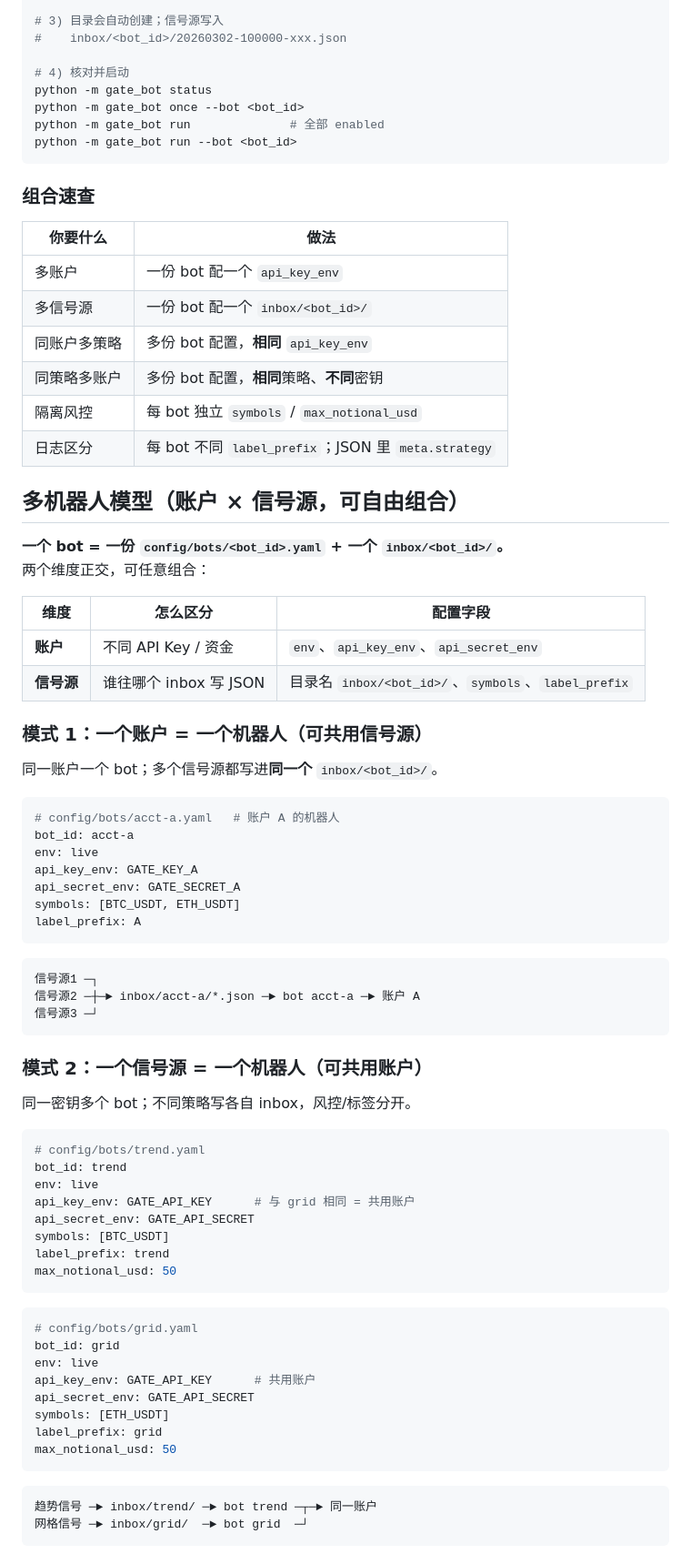
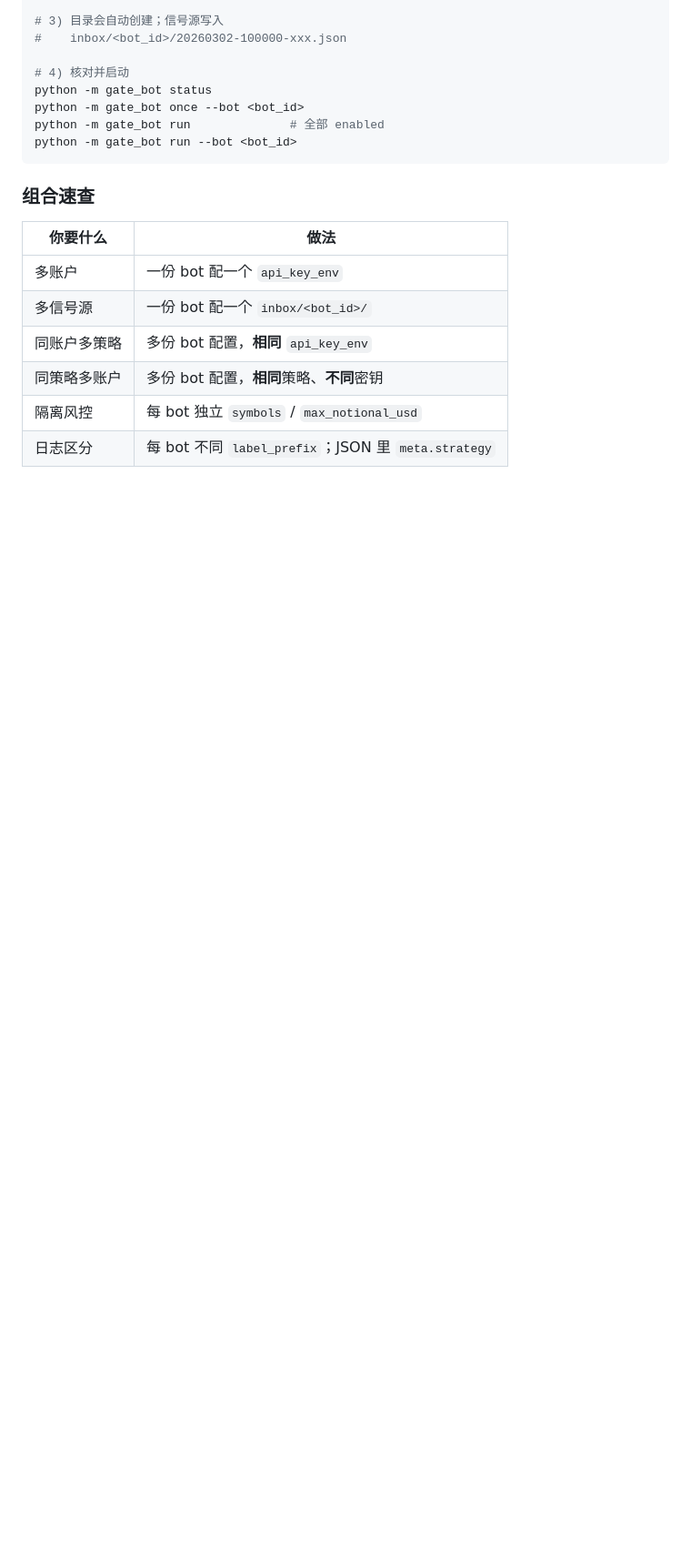
Before and after one commit to 3322848883/Omni-coreAI, a Markdown page: README.md, the part around one of its changes. Shown at 91% size. Drawn GitHub-style; blank space fills up the shorter version.

Commit message:
docs: add AGENTS.md entry and dedupe multi-bot README section

````diff
--- a/README.md
+++ b/README.md
@@ -441,64 +454,3 @@ python -m gate_bot run --bot <bot_id>
 | 隔离风控 | 每 bot 独立 `symbols` / `max_notional_usd` |
 | 日志区分 | 每 bot 不同 `label_prefix`；JSON 里 `meta.strategy` |
 
-## 多机器人模型（账户 × 信号源，可自由组合）
-
-**一个 bot = 一份 `config/bots/<bot_id>.yaml` + 一个 `inbox/<bot_id>/`。**
-两个维度正交，可任意组合：
-
-| 维度 | 怎么区分 | 配置字段 |
-|------|----------|----------|
-| **账户** | 不同 API Key / 资金 | `env`、`api_key_env`、`api_secret_env` |
-| **信号源** | 谁往哪个 inbox 写 JSON | 目录名 `inbox/<bot_id>/`、`symbols`、`label_prefix` |
-
-### 模式 1：一个账户 = 一个机器人（可共用信号源）
-
-同一账户一个 bot；多个信号源都写进**同一个** `inbox/<bot_id>/`。
-
-```yaml
-# config/bots/acct-a.yaml   # 账户 A 的机器人
-bot_id: acct-a
-env: live
-api_key_env: GATE_KEY_A
-api_secret_env: GATE_SECRET_A
-symbols: [BTC_USDT, ETH_USDT]
-label_prefix: A
-```
-
-```text
-信号源1 ─┐
-信号源2 ─┼─► inbox/acct-a/*.json ─► bot acct-a ─► 账户 A
-信号源3 ─┘
-```
-
-### 模式 2：一个信号源 = 一个机器人（可共用账户）
-
-同一密钥多个 bot；不同策略写各自 inbox，风控/标签分开。
-
-```yaml
-# config/bots/trend.yaml
-bot_id: trend
-env: live
-api_key_env: GATE_API_KEY      # 与 grid 相同 = 共用账户
-api_secret_env: GATE_API_SECRET
-symbols: [BTC_USDT]
-label_prefix: trend
-max_notional_usd: 50
-```
-
-```yaml
-# config/bots/grid.yaml
-bot_id: grid
-env: live
-api_key_env: GATE_API_KEY      # 共用账户
-api_secret_env: GATE_API_SECRET
-symbols: [ETH_USDT]
-label_prefix: grid
-max_notional_usd: 50
-```
-
-```text
-趋势信号 ─► inbox/trend/ ─► bot trend ─┬─► 同一账户
-网格信号 ─► inbox/grid/  ─► bot grid  ─┘
-```
-
````
Also changed, not shown: other parts of README.md (+13 -31 lines), AGENTS.md (added, +131 -0 lines).
